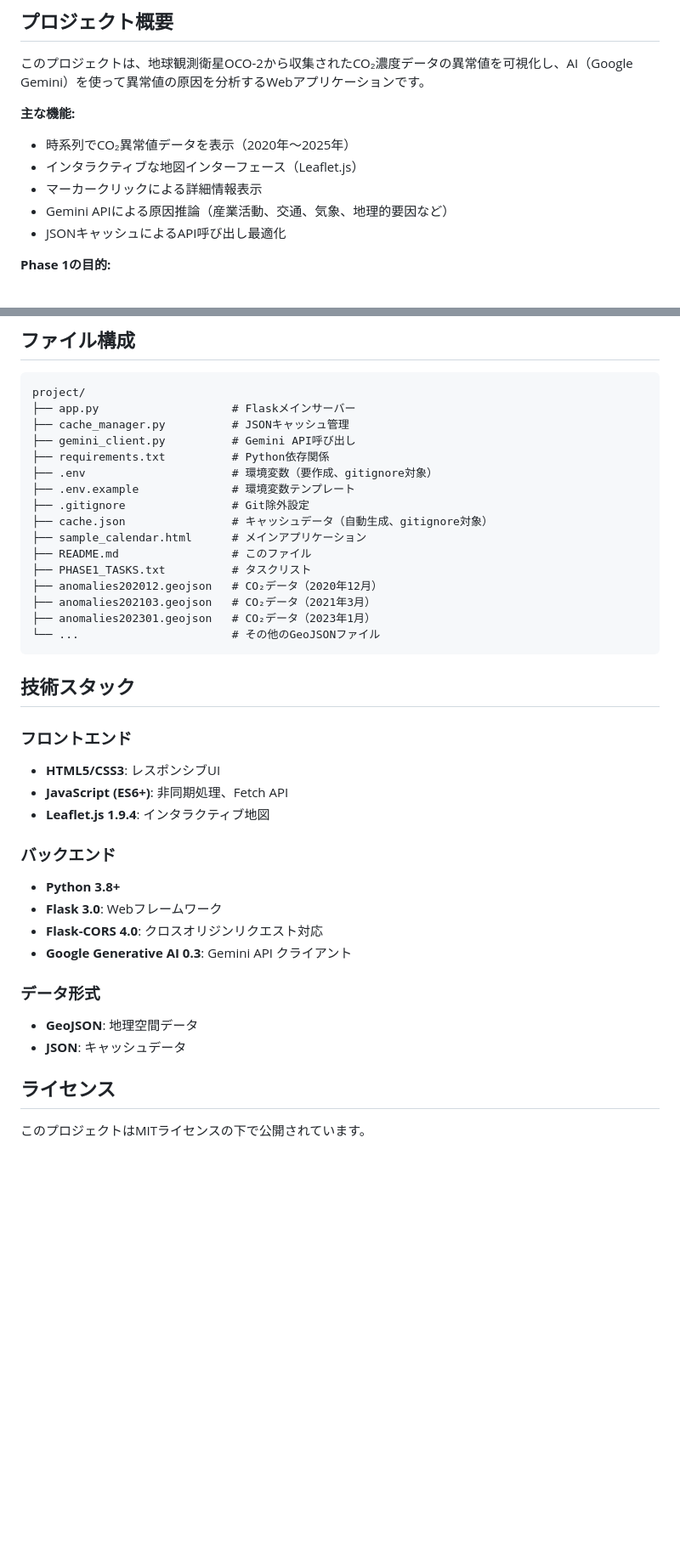
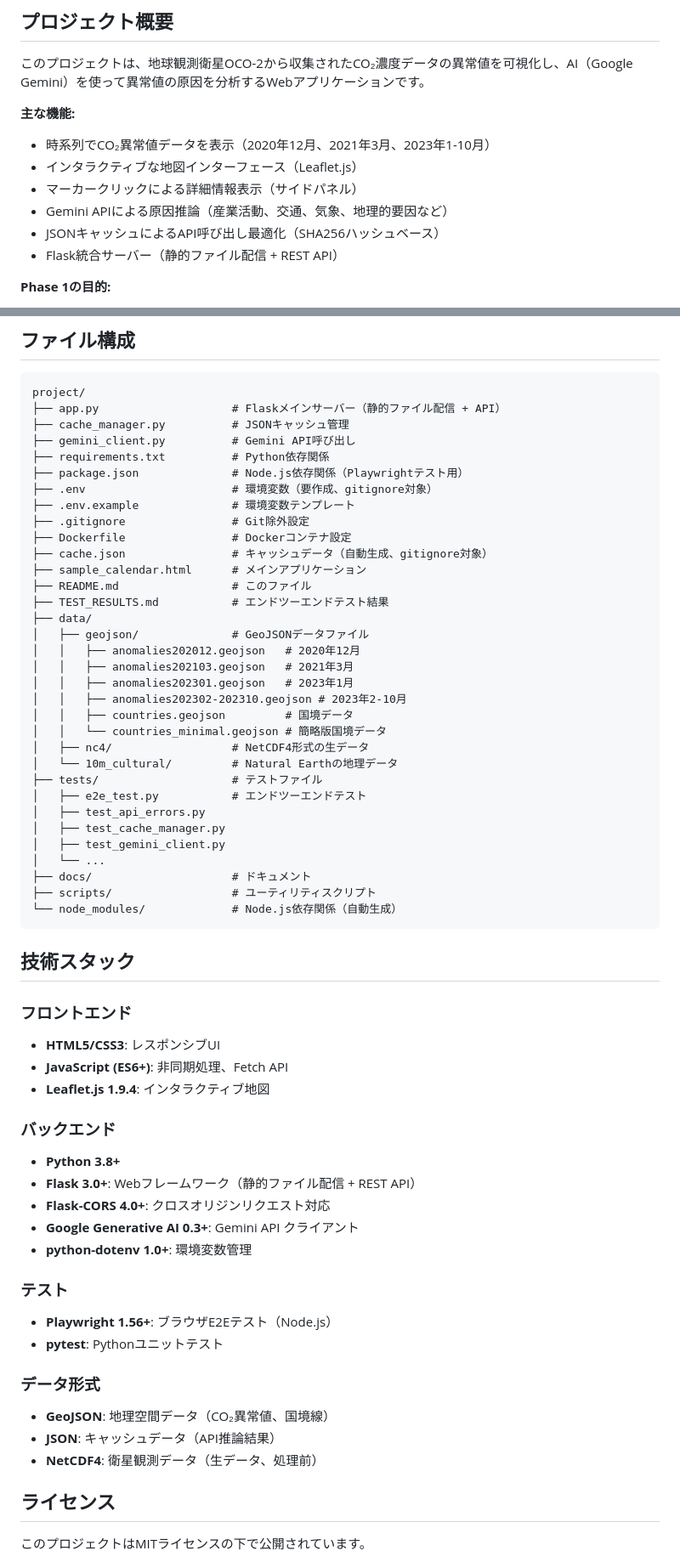
Before and after one commit to furubese/oco2testcode, a Markdown page: README.md, 2 parts joined by grey strips. Shown at 85% size. Drawn GitHub-style; blank space fills up the shorter version.

````diff
--- a/README.md
+++ b/README.md
@@ -7,11 +7,12 @@ AI搭載のCO₂濃度異常値分析システムです。OCO-2衛星データ
 このプロジェクトは、地球観測衛星OCO-2から収集されたCO₂濃度データの異常値を可視化し、AI（Google Gemini）を使って異常値の原因を分析するWebアプリケーションです。
 
 **主な機能:**
-- 時系列でCO₂異常値データを表示（2020年～2025年）
+- 時系列でCO₂異常値データを表示（2020年12月、2021年3月、2023年1-10月）
 - インタラクティブな地図インターフェース（Leaflet.js）
-- マーカークリックによる詳細情報表示
+- マーカークリックによる詳細情報表示（サイドパネル）
 - Gemini APIによる原因推論（産業活動、交通、気象、地理的要因など）
-- JSONキャッシュによるAPI呼び出し最適化
+- JSONキャッシュによるAPI呼び出し最適化（SHA256ハッシュベース）
+- Flask統合サーバー（静的ファイル配信 + REST API）
 
 **Phase 1の目的:**
 - ローカル環境でのプロトタイプ開発
@@ -337,21 +358,38 @@ Phase 1のJSONキャッシュはDynamoDBと互換性があります:
 
 ```
 project/
-├── app.py                    # Flaskメインサーバー
+├── app.py                    # Flaskメインサーバー（静的ファイル配信 + API）
 ├── cache_manager.py          # JSONキャッシュ管理
 ├── gemini_client.py          # Gemini API呼び出し
 ├── requirements.txt          # Python依存関係
+├── package.json              # Node.js依存関係（Playwrightテスト用）
 ├── .env                      # 環境変数（要作成、gitignore対象）
 ├── .env.example              # 環境変数テンプレート
 ├── .gitignore                # Git除外設定
+├── Dockerfile                # Dockerコンテナ設定
 ├── cache.json                # キャッシュデータ（自動生成、gitignore対象）
 ├── sample_calendar.html      # メインアプリケーション
 ├── README.md                 # このファイル
-├── PHASE1_TASKS.txt          # タスクリスト
-├── anomalies202012.geojson   # CO₂データ（2020年12月）
-├── anomalies202103.geojson   # CO₂データ（2021年3月）
-├── anomalies202301.geojson   # CO₂データ（2023年1月）
-└── ...                       # その他のGeoJSONファイル
+├── TEST_RESULTS.md           # エンドツーエンドテスト結果
+├── data/
+│   ├── geojson/              # GeoJSONデータファイル
+│   │   ├── anomalies202012.geojson   # 2020年12月
+│   │   ├── anomalies202103.geojson   # 2021年3月
+│   │   ├── anomalies202301.geojson   # 2023年1月
+│   │   ├── anomalies202302-202310.geojson # 2023年2-10月
+│   │   ├── countries.geojson         # 国境データ
+│   │   └── countries_minimal.geojson # 簡略版国境データ
+│   ├── nc4/                  # NetCDF4形式の生データ
+│   └── 10m_cultural/         # Natural Earthの地理データ
+├── tests/                    # テストファイル
+│   ├── e2e_test.py           # エンドツーエンドテスト
+│   ├── test_api_errors.py
+│   ├── test_cache_manager.py
+│   ├── test_gemini_client.py
+│   └── ...
+├── docs/                     # ドキュメント
+├── scripts/                  # ユーティリティスクリプト
+└── node_modules/             # Node.js依存関係（自動生成）
 ```
 
 ## 技術スタック
@@ -363,13 +401,19 @@ project/
 
 ### バックエンド
 - **Python 3.8+**
-- **Flask 3.0**: Webフレームワーク
-- **Flask-CORS 4.0**: クロスオリジンリクエスト対応
-- **Google Generative AI 0.3**: Gemini API クライアント
+- **Flask 3.0+**: Webフレームワーク（静的ファイル配信 + REST API）
+- **Flask-CORS 4.0+**: クロスオリジンリクエスト対応
+- **Google Generative AI 0.3+**: Gemini API クライアント
+- **python-dotenv 1.0+**: 環境変数管理
+
+### テスト
+- **Playwright 1.56+**: ブラウザE2Eテスト（Node.js）
+- **pytest**: Pythonユニットテスト
 
 ### データ形式
-- **GeoJSON**: 地理空間データ
-- **JSON**: キャッシュデータ
+- **GeoJSON**: 地理空間データ（CO₂異常値、国境線）
+- **JSON**: キャッシュデータ（API推論結果）
+- **NetCDF4**: 衛星観測データ（生データ、処理前）
 
 ## ライセンス
 
````
Also changed, not shown: other parts of README.md (+65 -21 lines).
